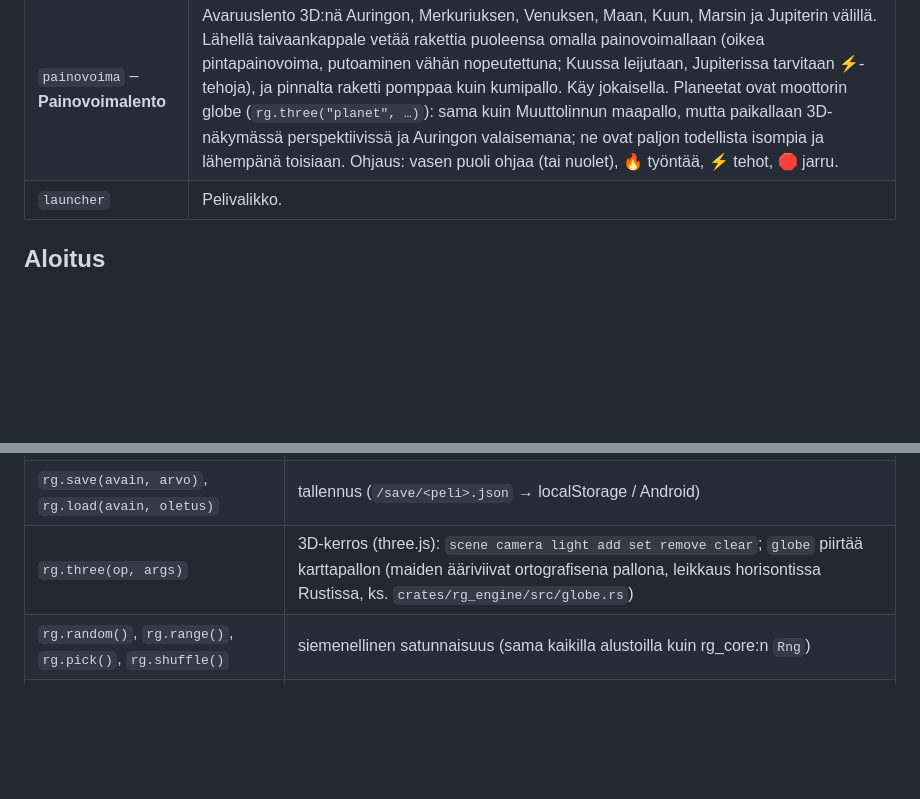
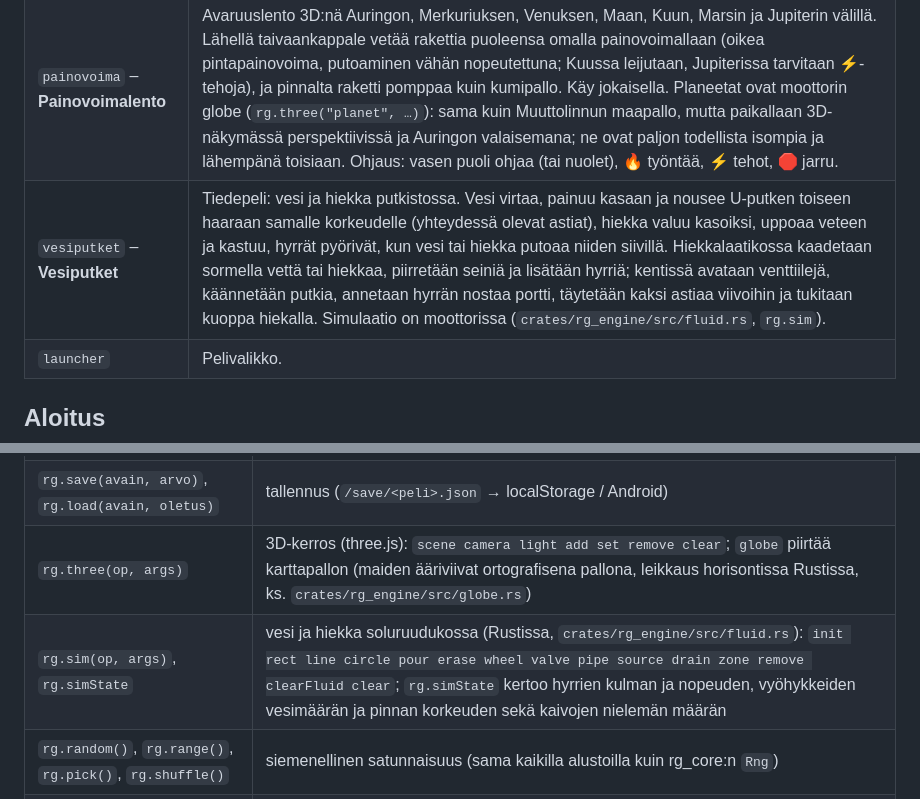
Before and after one commit to terotests/RangerGames, a Markdown page: README.md, 2 parts joined by grey strips. Drawn GitHub-style; blank space fills up the shorter version.

```diff
--- a/README.md
+++ b/README.md
@@ -62,6 +62,7 @@ Kuvat on otettu web-versiosta. Kaikki pelit kuvauksineen ovat tiedostossa [games
 | `magneetti` – **Magneettipaja** | Fysiikkapeli: magneetin punainen tai sininen napa vetää rautaa ja terästä, hylkii tai vetää toisia magneetteja ja kuljettaa kuulan esteiden läpi. Opitaan vetovoima, hylkiminen ja mitkä aineet ovat magneettisia. Oma 2D-fysiikkamoottori pelin kansiossa (`lib/fysiikka.ts`). |
 | `lampolabra` – **Lämpölabra** | Sulata jää: jääpalikat (jää, lumi, ikijää, kuivajää) ja niihin jäätyneet aarteet. Lämmittimiä on yhdeksän, ja jokaisella on oma tehonsa (tulitikku 50 W … retkikeitin 2500 W); kämmen jäätyy, jos sillä lämmittää liian kauan. Sulava jää halkeaa ja romahtaa pelin omalla 2D-fysiikalla (`games/lampolabra/lib/physics.ts`, laatikot, kitka, pinot). Opitaan lämpötila, olomuodot ja lämmön siirtyminen (johtuminen, kuljettuminen, säteily). |
 | `painovoima` – **Painovoimalento** | Avaruuslento 3D:nä Auringon, Merkuriuksen, Venuksen, Maan, Kuun, Marsin ja Jupiterin välillä. Lähellä taivaankappale vetää rakettia puoleensa omalla painovoimallaan (oikea pintapainovoima, putoaminen vähän nopeutettuna; Kuussa leijutaan, Jupiterissa tarvitaan ⚡-tehoja), ja pinnalta raketti pomppaa kuin kumipallo. Käy jokaisella. Planeetat ovat moottorin globe (`rg.three("planet", …)`): sama kuin Muuttolinnun maapallo, mutta paikallaan 3D-näkymässä perspektiivissä ja Auringon valaisemana; ne ovat paljon todellista isompia ja lähempänä toisiaan. Ohjaus: vasen puoli ohjaa (tai nuolet), 🔥 työntää, ⚡ tehot, 🛑 jarru. |
+| `vesiputket` – **Vesiputket** | Tiedepeli: vesi ja hiekka putkistossa. Vesi virtaa, painuu kasaan ja nousee U-putken toiseen haaraan samalle korkeudelle (yhteydessä olevat astiat), hiekka valuu kasoiksi, uppoaa veteen ja kastuu, hyrrät pyörivät, kun vesi tai hiekka putoaa niiden siivillä. Hiekkalaatikossa kaadetaan sormella vettä tai hiekkaa, piirretään seiniä ja lisätään hyrriä; kentissä avataan venttiilejä, käännetään putkia, annetaan hyrrän nostaa portti, täytetään kaksi astiaa viivoihin ja tukitaan kuoppa hiekalla. Simulaatio on moottorissa (`crates/rg_engine/src/fluid.rs`, `rg.sim`). |
 | `launcher` | Pelivalikko. |
 
 ## Aloitus
@@ -129,6 +130,7 @@ Ajonaikainen API (`crates/rg_engine/src/js/runtime.js`):
 | `rg.vibrate(ms \| [kuvio])` | värinä |
 | `rg.save(avain, arvo)`, `rg.load(avain, oletus)` | tallennus (`/save/<peli>.json` → localStorage / Android) |
 | `rg.three(op, args)` | 3D-kerros (three.js): `scene camera light add set remove clear`; `globe` piirtää karttapallon (maiden ääriviivat ortografisena pallona, leikkaus horisontissa Rustissa, ks. `crates/rg_engine/src/globe.rs`) |
+| `rg.sim(op, args)`, `rg.simState` | vesi ja hiekka soluruudukossa (Rustissa, `crates/rg_engine/src/fluid.rs`): `init rect line circle pour erase wheel valve pipe source drain zone remove clearFluid clear`; `rg.simState` kertoo hyrrien kulman ja nopeuden, vyöhykkeiden vesimäärän ja pinnan korkeuden sekä kaivojen nielemän määrän |
 | `rg.random()`, `rg.range()`, `rg.pick()`, `rg.shuffle()` | siemenellinen satunnaisuus (sama kaikilla alustoilla kuin rg_core:n `Rng`) |
 | `rg.ease.*`, `rg.lerp`, `rg.clamp`, `rg.hit(a, b)` | apufunktiot |
 | `rg.launch(id)`, `rg.exit()` | pelistä toiseen / valikkoon |
```
Also changed, not shown: games/README.md (+1 -0 lines), docs/screenshots/vesiputket.png (added), 6 other files.
